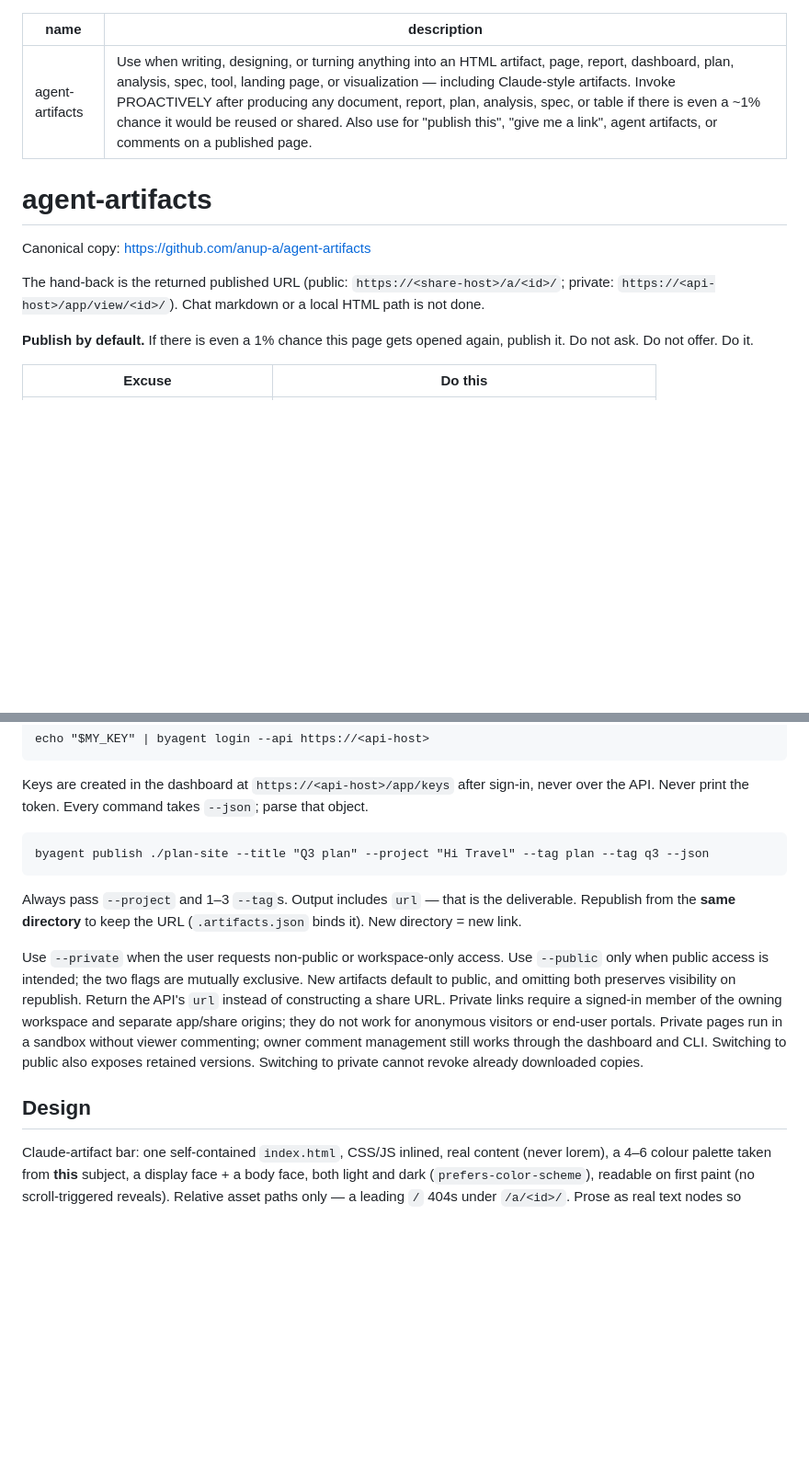
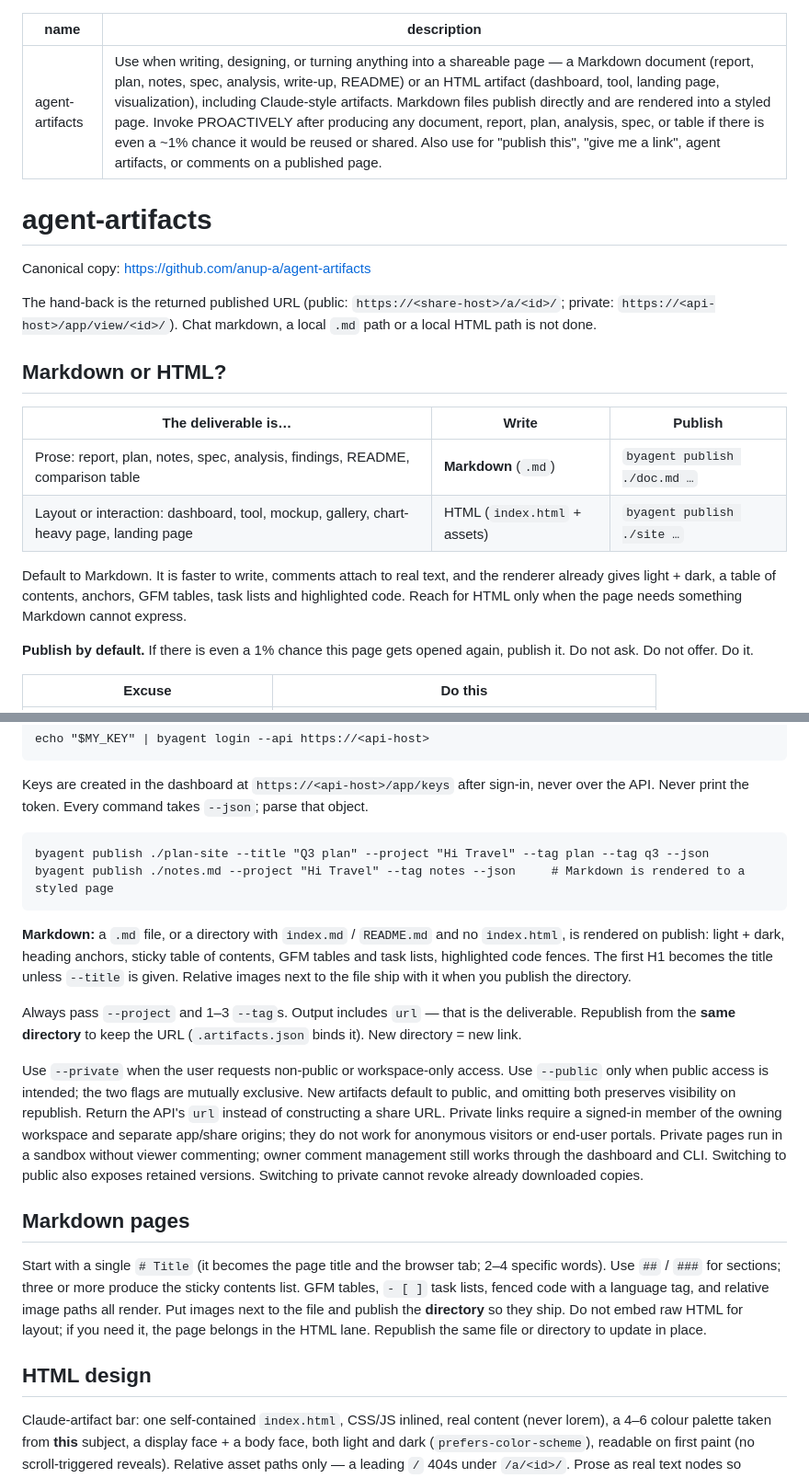
Before and after one commit to anup-a/artifacts, a Markdown page: skill/SKILL.md, 2 parts joined by grey strips. Shown at 92% size. Drawn GitHub-style; blank space fills up the shorter version.

Commit message:
docs: skill accepts Markdown and says when to pick it over HTML
Co-Authored-By: Claude Fable 5.1 <noreply@anthropic.com>

````diff
--- a/skill/SKILL.md
+++ b/skill/SKILL.md
@@ -1,13 +1,22 @@
 ---
 name: agent-artifacts
-description: Use when writing, designing, or turning anything into an HTML artifact, page, report, dashboard, plan, analysis, spec, tool, landing page, or visualization — including Claude-style artifacts. Invoke PROACTIVELY after producing any document, report, plan, analysis, spec, or table if there is even a ~1% chance it would be reused or shared. Also use for "publish this", "give me a link", agent artifacts, or comments on a published page.
+description: Use when writing, designing, or turning anything into a shareable page — a Markdown document (report, plan, notes, spec, analysis, write-up, README) or an HTML artifact (dashboard, tool, landing page, visualization), including Claude-style artifacts. Markdown files publish directly and are rendered into a styled page. Invoke PROACTIVELY after producing any document, report, plan, analysis, spec, or table if there is even a ~1% chance it would be reused or shared. Also use for "publish this", "give me a link", agent artifacts, or comments on a published page.
 ---
 
 # agent-artifacts
 
 Canonical copy: https://github.com/anup-a/agent-artifacts
 
-The hand-back is the returned published URL (public: `https://<share-host>/a/<id>/`; private: `https://<api-host>/app/view/<id>/`). Chat markdown or a local HTML path is not done.
+The hand-back is the returned published URL (public: `https://<share-host>/a/<id>/`; private: `https://<api-host>/app/view/<id>/`). Chat markdown, a local `.md` path or a local HTML path is not done.
+
+## Markdown or HTML?
+
+| The deliverable is… | Write | Publish |
+|---|---|---|
+| Prose: report, plan, notes, spec, analysis, findings, README, comparison table | **Markdown** (`.md`) | `byagent publish ./doc.md …` |
+| Layout or interaction: dashboard, tool, mockup, gallery, chart-heavy page, landing page | HTML (`index.html` + assets) | `byagent publish ./site …` |
+
+Default to Markdown. It is faster to write, comments attach to real text, and the renderer already gives light + dark, a table of contents, anchors, GFM tables, task lists and highlighted code. Reach for HTML only when the page needs something Markdown cannot express.
 
 **Publish by default.** If there is even a 1% chance this page gets opened again, publish it. Do not ask. Do not offer. Do it.
 
@@ -29,7 +38,10 @@ Keys are created in the dashboard at `https://<api-host>/app/keys` after sign-in
 
 ```
 byagent publish ./plan-site --title "Q3 plan" --project "Hi Travel" --tag plan --tag q3 --json
+byagent publish ./notes.md --project "Hi Travel" --tag notes --json     # Markdown is rendered to a styled page
 ```
+
+**Markdown:** a `.md` file, or a directory with `index.md` / `README.md` and no `index.html`, is rendered on publish: light + dark, heading anchors, sticky table of contents, GFM tables and task lists, highlighted code fences. The first H1 becomes the title unless `--title` is given. Relative images next to the file ship with it when you publish the directory.
 
 Always pass `--project` and 1–3 `--tag`s. Output includes `url` — that is the deliverable. Republish from the **same directory** to keep the URL (`.artifacts.json` binds it). New directory = new link.
 
@@ -43,7 +55,11 @@ pages run in a sandbox without viewer commenting; owner comment management still
 works through the dashboard and CLI. Switching to public also exposes retained
 versions. Switching to private cannot revoke already downloaded copies.
 
-## Design
+## Markdown pages
+
+Start with a single `# Title` (it becomes the page title and the browser tab; 2–4 specific words). Use `##` / `###` for sections; three or more produce the sticky contents list. GFM tables, `- [ ]` task lists, fenced code with a language tag, and relative image paths all render. Put images next to the file and publish the **directory** so they ship. Do not embed raw HTML for layout; if you need it, the page belongs in the HTML lane. Republish the same file or directory to update in place.
+
+## HTML design
 
 Claude-artifact bar: one self-contained `index.html`, CSS/JS inlined, real content (never lorem), a 4–6 colour palette taken from **this** subject, a display face + a body face, both light and dark (`prefers-color-scheme`), readable on first paint (no scroll-triggered reveals). Relative asset paths only — a leading `/` 404s under `/a/<id>/`. Prose as real text nodes so comments can attach. No commenting UI of your own.
 
````
